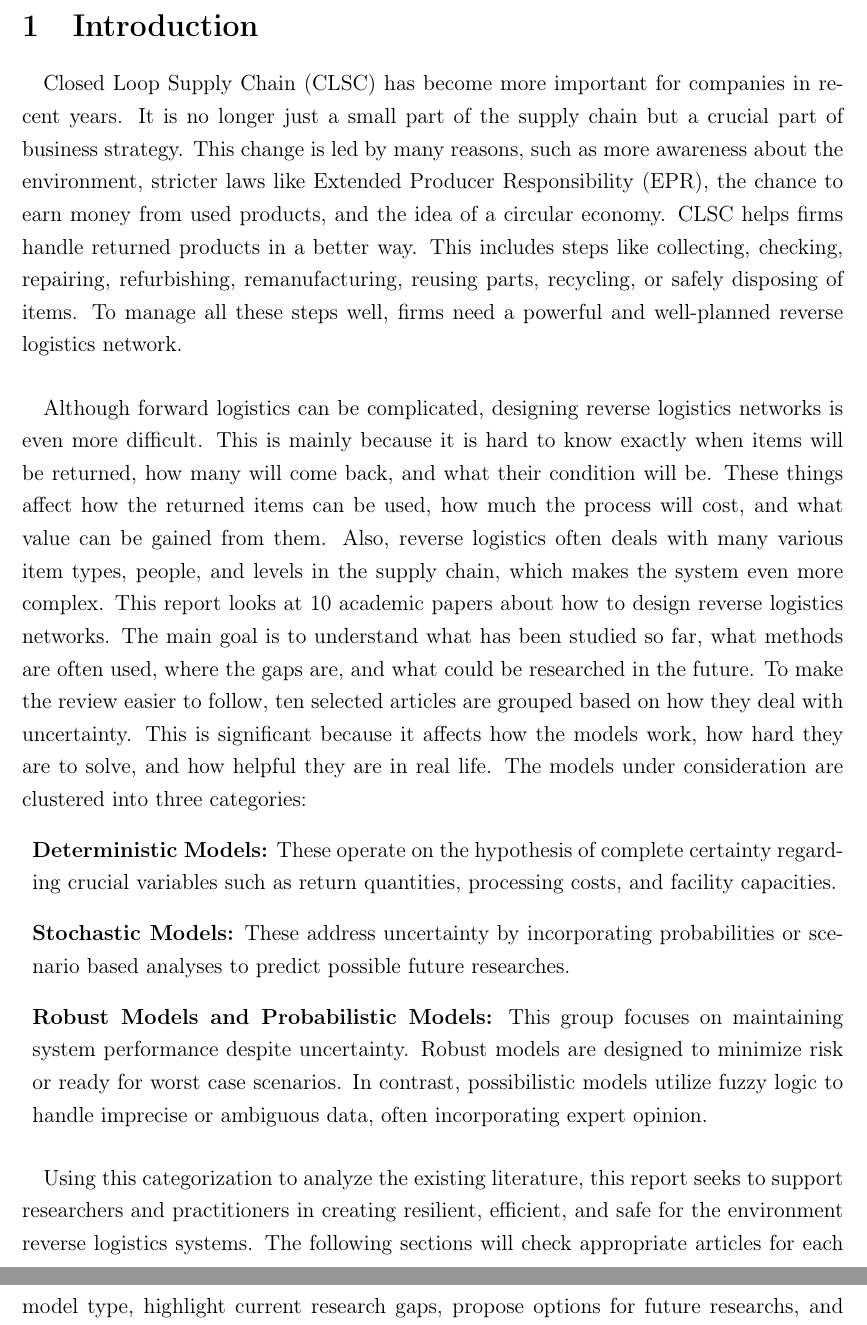
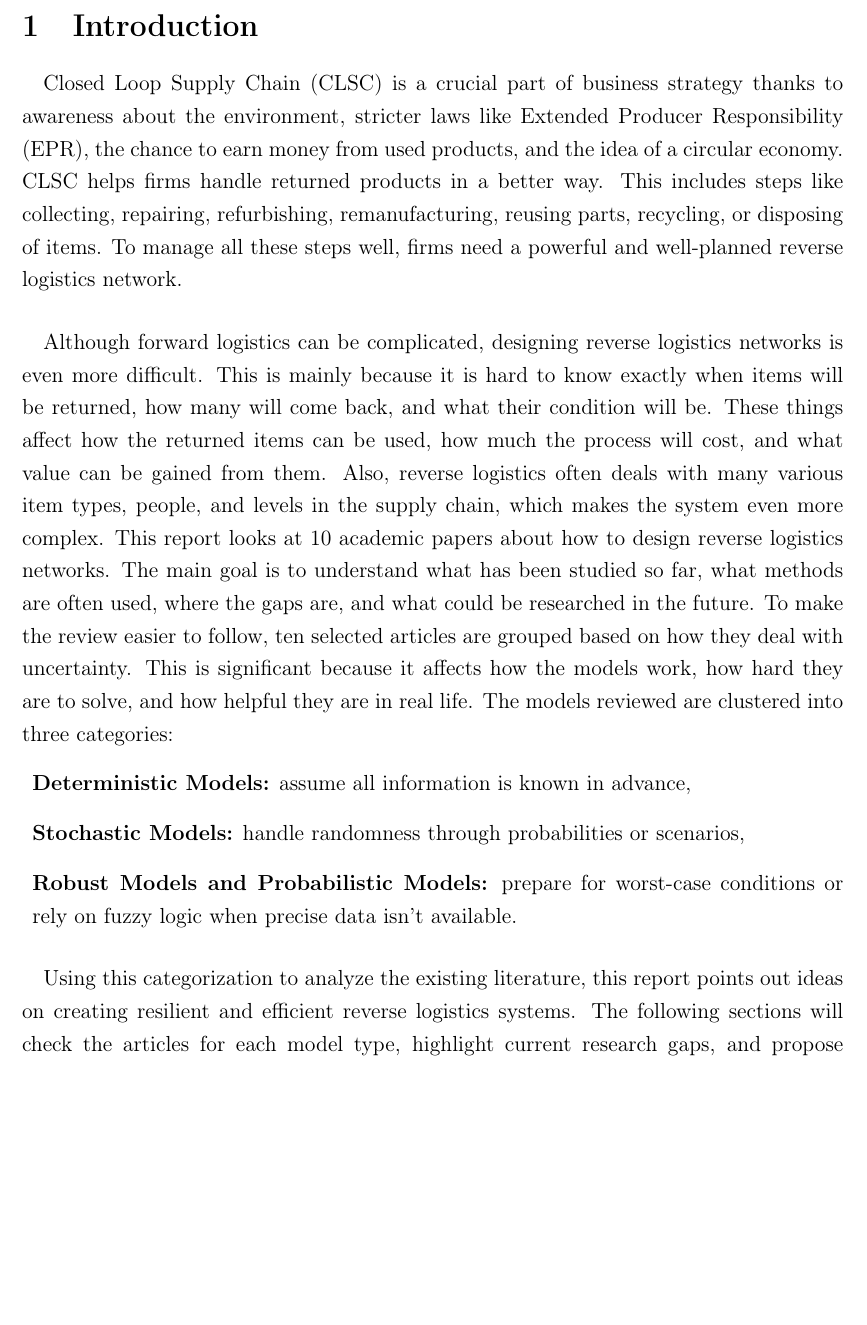
Before and after one commit to Emekk/517-project, a LaTeX document (report-draft/main.tex, which reads report-draft/contents/introduction.tex): two parts of pages 3 and 4 of 17 before the commit and part of page 3 of 17 after it, the two joined at a grey line, cut so that both start at the same text, the shorter picture padded with empty space. Compiled offline with pdfLaTeX.

Commit message:
intro rework

```diff
--- a/report-draft/contents/introduction.tex
+++ b/report-draft/contents/introduction.tex
@@ -1,15 +1,14 @@
 \section{Introduction}
 
-\paragraph{} Closed Loop Supply Chain (CLSC) has become more important for companies in recent years. It is no longer just a small part of the supply chain but a crucial part of business strategy. This change is led by many reasons, such as more awareness about the environment, stricter laws like Extended Producer Responsibility (EPR), the chance to earn money from used products, and the idea of a circular economy. CLSC helps firms handle returned products in a better way. This includes steps like collecting, checking, repairing, refurbishing, remanufacturing, reusing parts, recycling, or safely disposing of items. To manage all these steps well, firms need a powerful and well-planned reverse logistics network.
+\paragraph{} Closed Loop Supply Chain (CLSC) is a crucial part of business strategy thanks to awareness about the environment, stricter laws like Extended Producer Responsibility (EPR), the chance to earn money from used products, and the idea of a circular economy. CLSC helps firms handle returned products in a better way. This includes steps like collecting, repairing, refurbishing, remanufacturing, reusing parts, recycling, or disposing of items. To manage all these steps well, firms need a powerful and well-planned reverse logistics network.
 
 \paragraph{} Although forward logistics can be complicated, designing reverse logistics networks is even more difficult. This is mainly because it is hard to know exactly when items will be returned, how many will come back, and what their condition will be. These things affect how the returned items can be used, how much the process will cost, and what value can be gained from them. Also, reverse logistics often deals with many various item types, people, and levels in the supply chain, which makes the system even more complex.
 This report looks at 10 academic papers about how to design reverse logistics networks. The main goal is to understand what has been studied so far, what methods are often used, where the gaps are, and what could be researched in the future. To make the review easier to follow, ten selected articles are grouped based on how they deal with uncertainty. This is significant because it affects how the models work, how hard they are to solve, and how helpful they are in real life.
-The models under consideration are clustered into three categories:
+The models reviewed are clustered into three categories:
 \begin{itemize}[label=, leftmargin=2mm]
-    \item \textbf{Deterministic Models:} These operate on the hypothesis of complete certainty regarding crucial variables such as return quantities, processing costs, and facility capacities.
-
-    \item \textbf{Stochastic Models:} These address uncertainty by incorporating probabilities or scenario based analyses to predict possible future researches.
-    \item \textbf{Robust Models and Probabilistic Models:} This group focuses on maintaining system performance despite uncertainty. Robust models are designed to minimize risk or ready for worst case scenarios. In contrast, possibilistic models utilize fuzzy logic to handle imprecise or ambiguous data, often incorporating expert opinion.
+    \item \textbf{Deterministic Models:} assume all information is known in advance,
+    \item \textbf{Stochastic Models:} handle randomness through probabilities or scenarios,
+    \item \textbf{Robust Models and Probabilistic Models:} prepare for worst-case conditions or rely on fuzzy logic when precise data isn't available.
 \end{itemize}
 
-\paragraph{} Using this categorization to analyze the existing literature, this report seeks to support researchers and practitioners in creating resilient, efficient, and safe for the environment reverse logistics systems. The following sections will check appropriate articles for each model type, highlight current research gaps, propose options for future researchs, and conclude by synthesizing crucial findings.
+\paragraph{} Using this categorization to analyze the existing literature, this report points out ideas on creating resilient and efficient reverse logistics systems. The following sections will check the articles for each model type, highlight current research gaps, and propose options for future researchs.
```
Also changed, not shown: report-draft/contents/review.tex (+1 -1 lines), report-draft/main.pdf, report.pdf (added).
